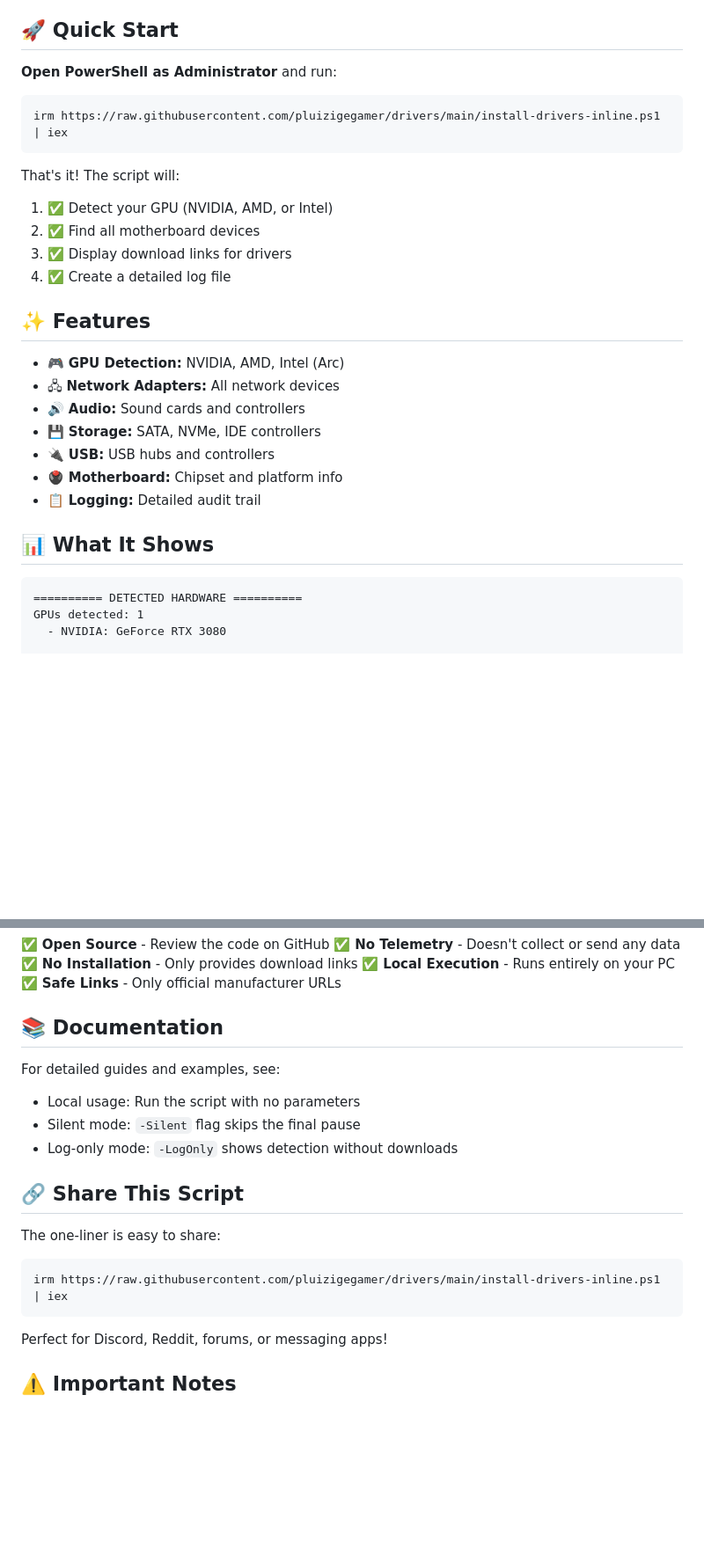
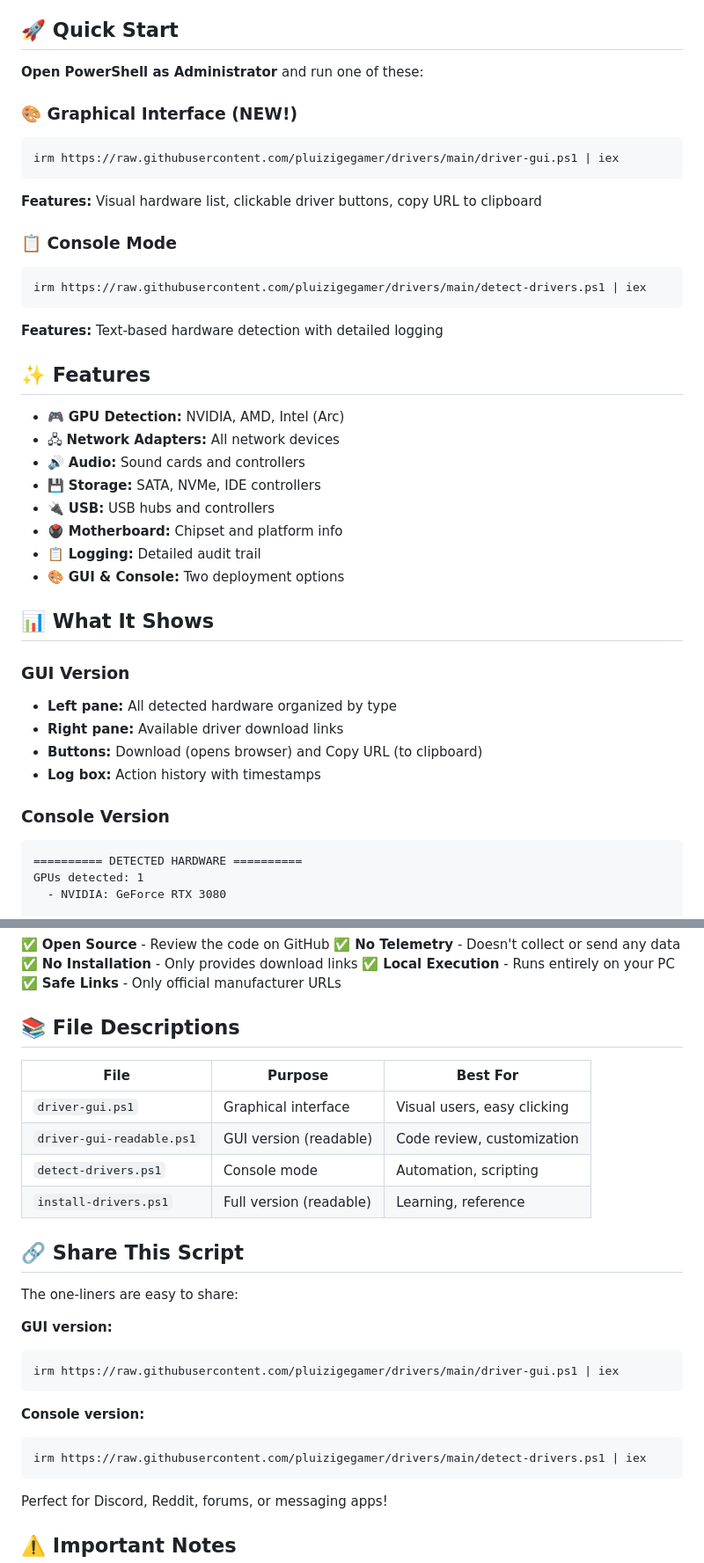
Before and after one commit to pluizigegamer/drivers, a Markdown page: README.md, 2 parts joined by grey strips. Shown at 88% size. Rendered like a GitHub page; blank space fills up the shorter version.

Commit message:
Update README with GUI version and dual deployment options

````diff
--- a/README.md
+++ b/README.md
@@ -4,17 +4,19 @@ Automatically detect and install drivers for NVIDIA, AMD, and Intel GPUs plus al
 
 ## 🚀 Quick Start
 
-**Open PowerShell as Administrator** and run:
+**Open PowerShell as Administrator** and run one of these:
 
+### 🎨 Graphical Interface (NEW!)
 ```powershell
-irm https://raw.githubusercontent.com/pluizigegamer/drivers/main/install-drivers-inline.ps1 | iex
+irm https://raw.githubusercontent.com/pluizigegamer/drivers/main/driver-gui.ps1 | iex
 ```
+**Features:** Visual hardware list, clickable driver buttons, copy URL to clipboard
 
-That's it! The script will:
-1. ✅ Detect your GPU (NVIDIA, AMD, or Intel)
-2. ✅ Find all motherboard devices
-3. ✅ Display download links for drivers
-4. ✅ Create a detailed log file
+### 📋 Console Mode
+```powershell
+irm https://raw.githubusercontent.com/pluizigegamer/drivers/main/detect-drivers.ps1 | iex
+```
+**Features:** Text-based hardware detection with detailed logging
 
 ## ✨ Features
 
@@ -25,9 +27,17 @@ That's it! The script will:
 - 🔌 **USB:** USB hubs and controllers
 - 🖲️ **Motherboard:** Chipset and platform info
 - 📋 **Logging:** Detailed audit trail
+- 🎨 **GUI & Console:** Two deployment options
 
 ## 📊 What It Shows
 
+### GUI Version
+- **Left pane:** All detected hardware organized by type
+- **Right pane:** Available driver download links
+- **Buttons:** Download (opens browser) and Copy URL (to clipboard)
+- **Log box:** Action history with timestamps
+
+### Console Version
 ```
 ========== DETECTED HARDWARE ==========
 GPUs detected: 1
@@ -62,18 +72,27 @@ System devices detected: 12
 ✅ **Local Execution** - Runs entirely on your PC
 ✅ **Safe Links** - Only official manufacturer URLs
 
-## 📚 Documentation
+## 📚 File Descriptions
 
-For detailed guides and examples, see:
-- Local usage: Run the script with no parameters
-- Silent mode: `-Silent` flag skips the final pause
-- Log-only mode: `-LogOnly` shows detection without downloads
+| File | Purpose | Best For |
+|------|---------|----------|
+| `driver-gui.ps1` | Graphical interface | Visual users, easy clicking |
+| `driver-gui-readable.ps1` | GUI version (readable) | Code review, customization |
+| `detect-drivers.ps1` | Console mode | Automation, scripting |
+| `install-drivers.ps1` | Full version (readable) | Learning, reference |
 
 ## 🔗 Share This Script
 
-The one-liner is easy to share:
+The one-liners are easy to share:
+
+**GUI version:**
 ```
-irm https://raw.githubusercontent.com/pluizigegamer/drivers/main/install-drivers-inline.ps1 | iex
+irm https://raw.githubusercontent.com/pluizigegamer/drivers/main/driver-gui.ps1 | iex
+```
+
+**Console version:**
+```
+irm https://raw.githubusercontent.com/pluizigegamer/drivers/main/detect-drivers.ps1 | iex
 ```
 
 Perfect for Discord, Reddit, forums, or messaging apps!
````
Also changed, not shown: other parts of README.md (+10 -2 lines).
